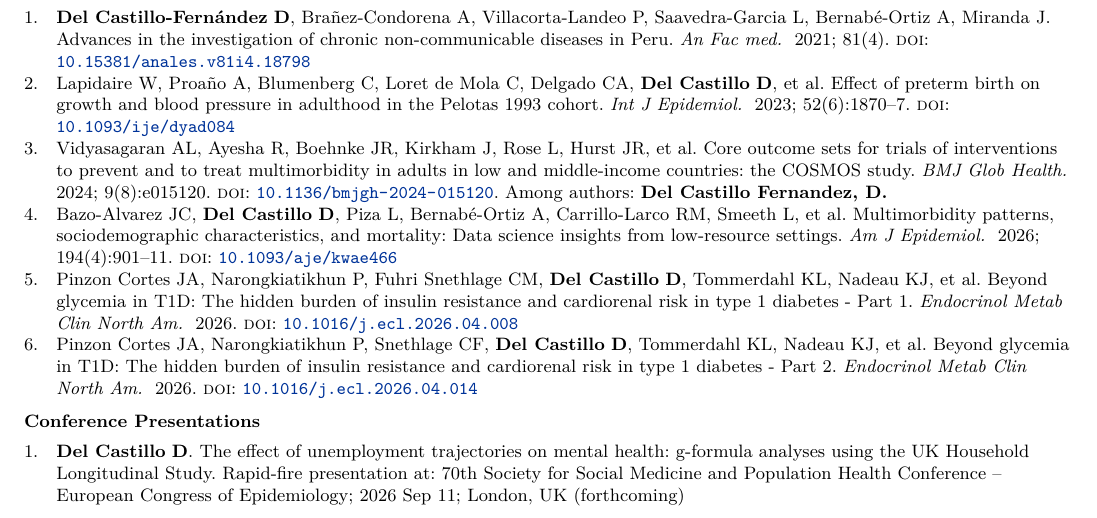
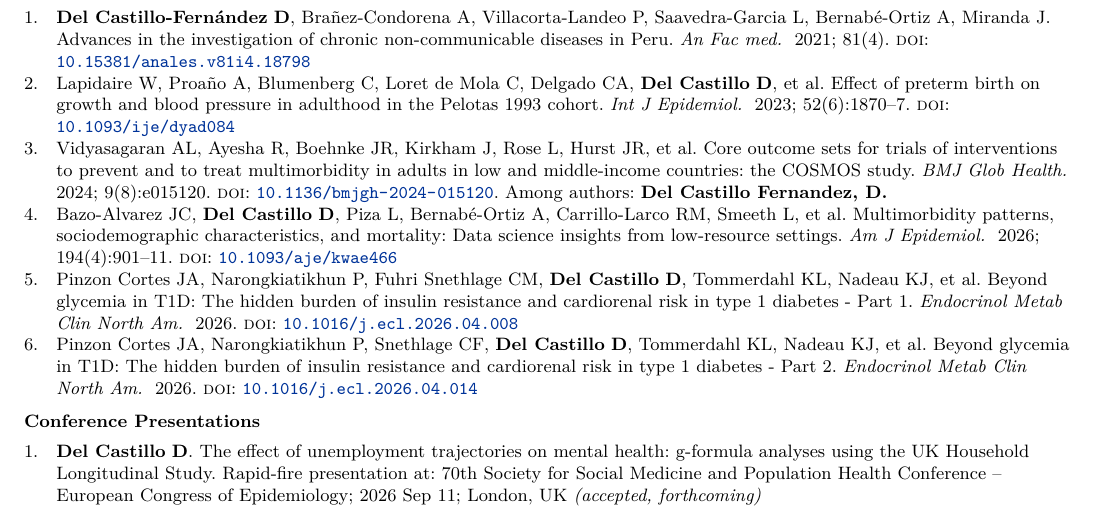
Before and after one commit to ddelcastillof/cv-professional, a LaTeX CV (cv.tex): part of page 2 of 2, cut so that both start at the same text. Compiled offline with XeLaTeX.

Commit message:
fix: addendum to presentation

```diff
--- a/cv.tex
+++ b/cv.tex
@@ -140,7 +140,7 @@
             fieldvalue={Rapid-fire presentation at: 70th Society for Social
                         Medicine and Population Health Conference -- European
                         Congress of Epidemiology; 2026 Sep 11; London, UK
-                        (forthcoming)}]%
+                        \textit{(accepted, forthcoming)}}]%
       \step[fieldset=date, null]%
     }%
   }%
```
Also changed, not shown: DelCastillo_Resume.pdf.
